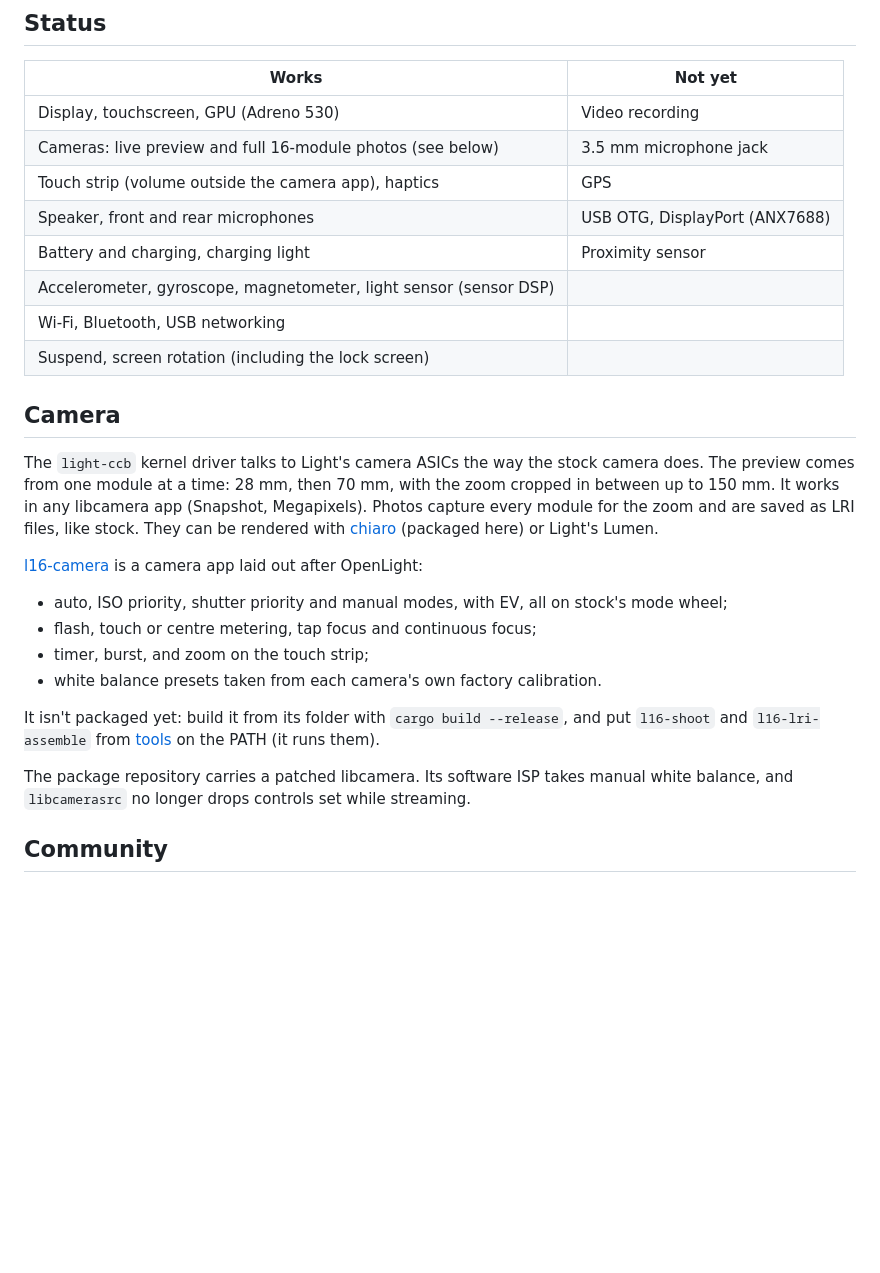
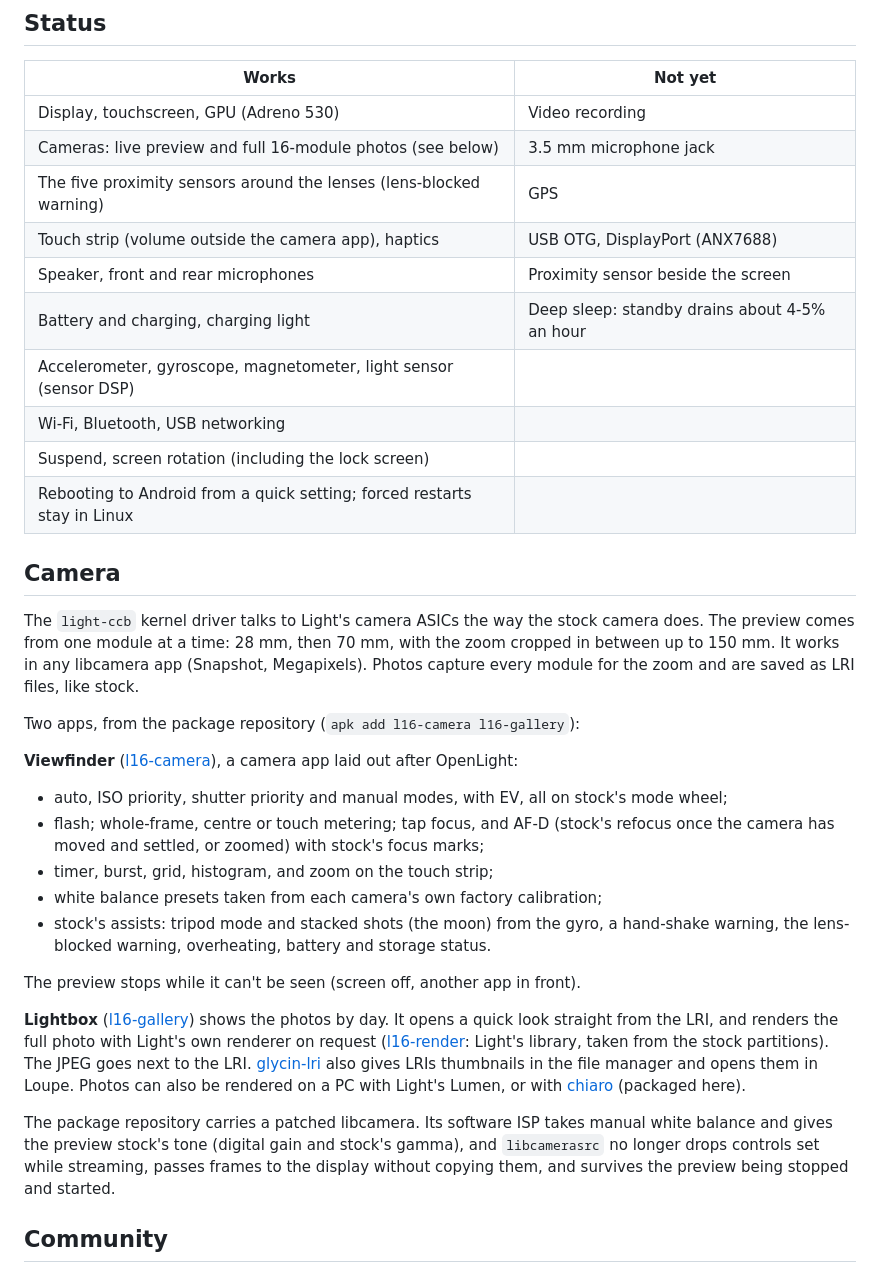
Before and after one commit to artillect/l16-linux, a Markdown page: README.md, the part around the change. Rendered like a GitHub page; blank space fills up the shorter version.

Commit message:
README: Viewfinder and Lightbox, the lens sensors, the Android tile; deep sleep not yet
Co-Authored-By: Claude Opus 5.5 <noreply@anthropic.com>

```diff
--- a/README.md
+++ b/README.md
@@ -35,33 +35,47 @@ installs get updates from the [package repository](https://artillect.github.io/l
 |---|---|
 | Display, touchscreen, GPU (Adreno 530) | Video recording |
 | Cameras: live preview and full 16-module photos (see below) | 3.5 mm microphone jack |
-| Touch strip (volume outside the camera app), haptics | GPS |
-| Speaker, front and rear microphones | USB OTG, DisplayPort (ANX7688) |
-| Battery and charging, charging light | Proximity sensor |
+| The five proximity sensors around the lenses (lens-blocked warning) | GPS |
+| Touch strip (volume outside the camera app), haptics | USB OTG, DisplayPort (ANX7688) |
+| Speaker, front and rear microphones | Proximity sensor beside the screen |
+| Battery and charging, charging light | Deep sleep: standby drains about 4-5% an hour |
 | Accelerometer, gyroscope, magnetometer, light sensor (sensor DSP) | |
 | Wi-Fi, Bluetooth, USB networking | |
 | Suspend, screen rotation (including the lock screen) | |
+| Rebooting to Android from a quick setting; forced restarts stay in Linux | |
 
 ## Camera
 
 The `light-ccb` kernel driver talks to Light's camera ASICs the way the stock camera
 does. The preview comes from one module at a time: 28 mm, then 70 mm, with the zoom
 cropped in between up to 150 mm. It works in any libcamera app (Snapshot, Megapixels).
-Photos capture every module for the zoom and are saved as LRI files, like stock. They
-can be rendered with [chiaro](pmaports/main/chiaro) (packaged here) or Light's Lumen.
+Photos capture every module for the zoom and are saved as LRI files, like stock.
 
-[l16-camera](l16-camera) is a camera app laid out after OpenLight:
+Two apps, from the package repository (`apk add l16-camera l16-gallery`):
+
+**Viewfinder** ([l16-camera](l16-camera)), a camera app laid out after OpenLight:
 - auto, ISO priority, shutter priority and manual modes, with EV, all on stock's mode
   wheel;
-- flash, touch or centre metering, tap focus and continuous focus;
-- timer, burst, and zoom on the touch strip;
-- white balance presets taken from each camera's own factory calibration.
+- flash; whole-frame, centre or touch metering; tap focus, and AF-D (stock's refocus once
+  the camera has moved and settled, or zoomed) with stock's focus marks;
+- timer, burst, grid, histogram, and zoom on the touch strip;
+- white balance presets taken from each camera's own factory calibration;
+- stock's assists: tripod mode and stacked shots (the moon) from the gyro, a hand-shake
+  warning, the lens-blocked warning, overheating, battery and storage status.
 
-It isn't packaged yet: build it from its folder with `cargo build --release`, and put
-`l16-shoot` and `l16-lri-assemble` from [tools](tools) on the PATH (it runs them).
+The preview stops while it can't be seen (screen off, another app in front).
+
+**Lightbox** ([l16-gallery](l16-gallery)) shows the photos by day. It opens a quick look
+straight from the LRI, and renders the full photo with Light's own renderer on request
+([l16-render](l16-render): Light's library, taken from the stock partitions). The JPEG
+goes next to the LRI. [glycin-lri](glycin-lri) also gives LRIs thumbnails in the file
+manager and opens them in Loupe. Photos can also be rendered on a PC with Light's Lumen,
+or with [chiaro](pmaports/main/chiaro) (packaged here).
 
 The package repository carries a patched libcamera. Its software ISP takes manual white
-balance, and `libcamerasrc` no longer drops controls set while streaming.
+balance and gives the preview stock's tone (digital gain and stock's gamma), and
+`libcamerasrc` no longer drops controls set while streaming, passes frames to the
+display without copying them, and survives the preview being stopped and started.
 
 ## Community
 
```
